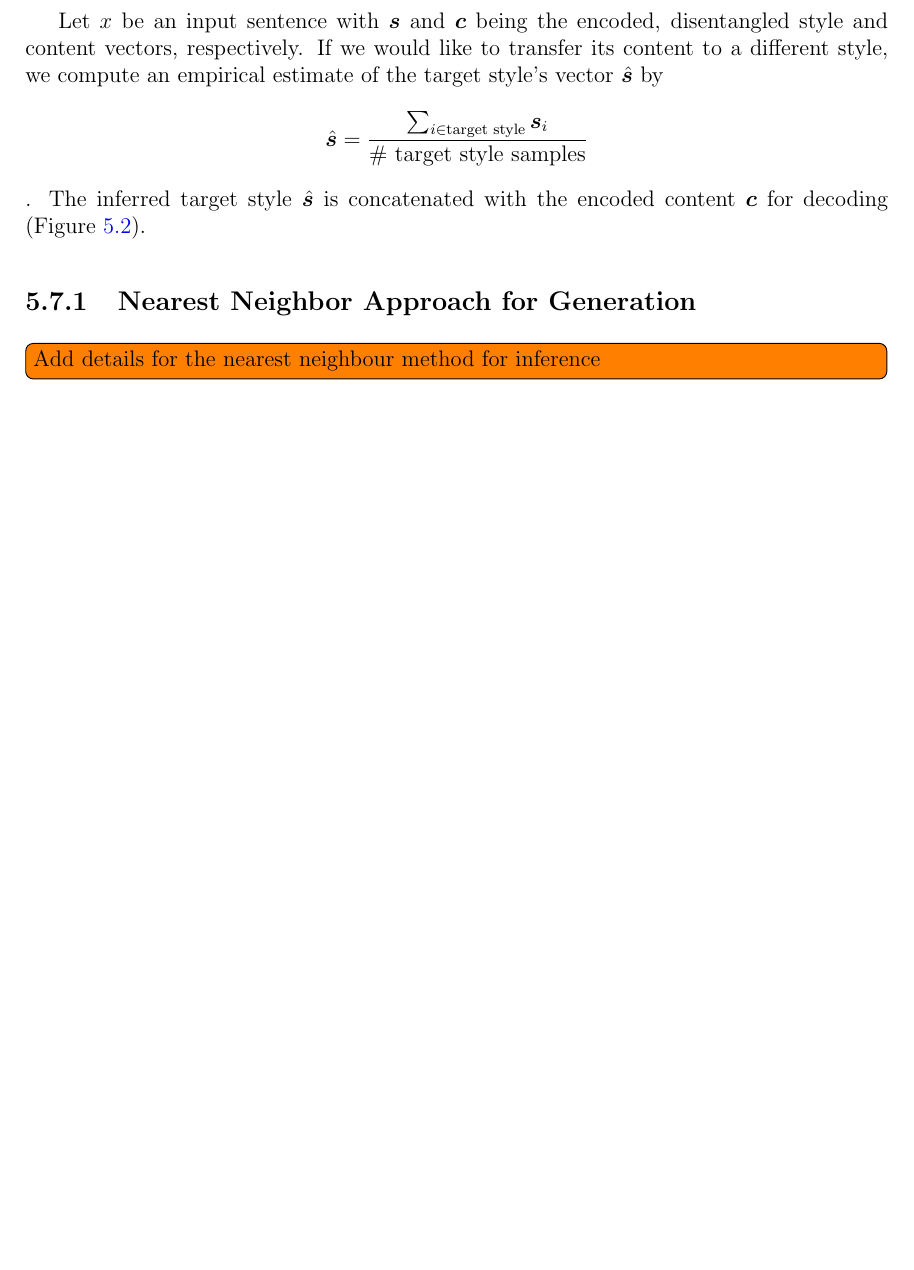
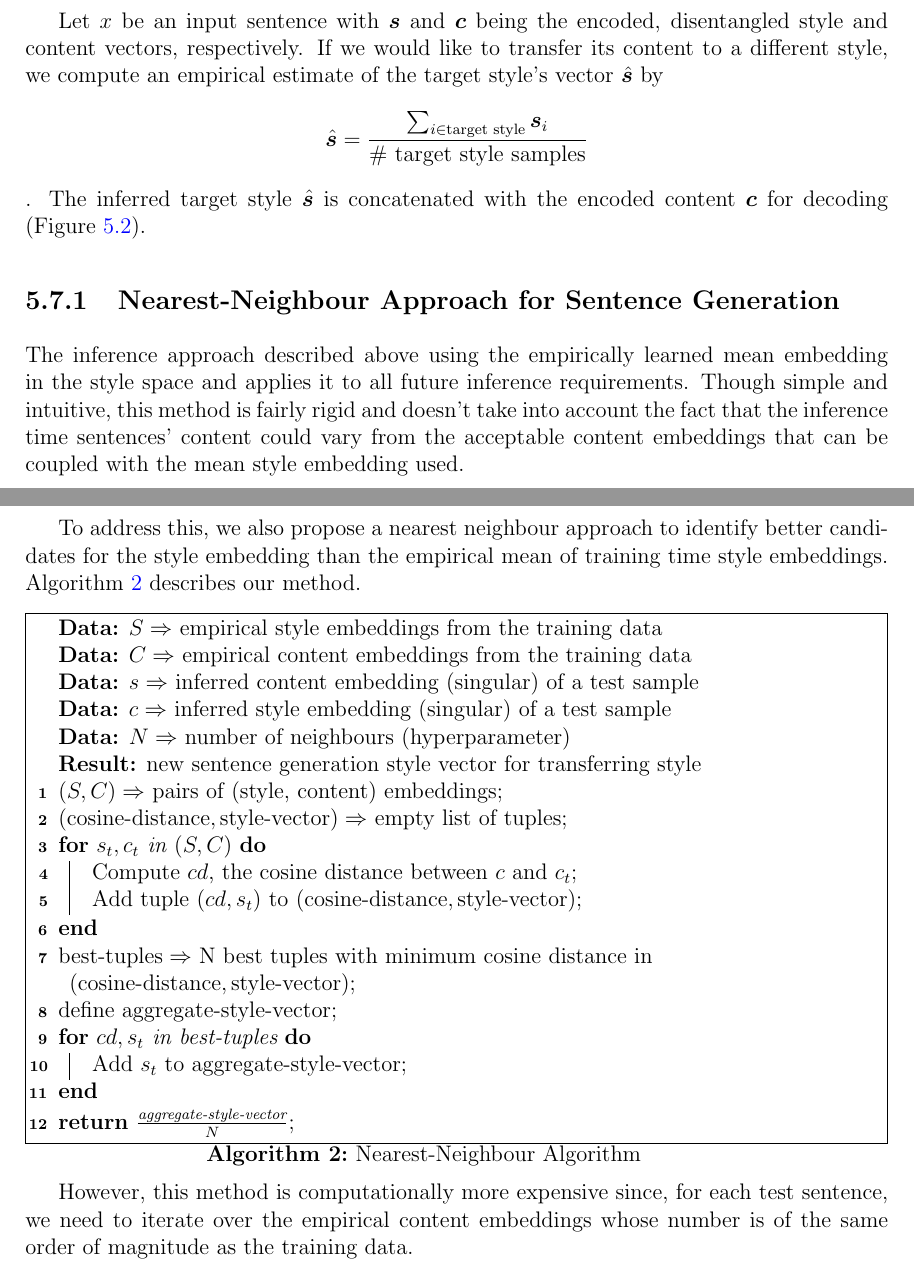
Before and after one commit to vineetjohn/uwaterloo-mmath-cs-thesis, a LaTeX thesis (uw-ethesis.tex, which reads chapters/05-approach.tex): part of page 49 of 60 before the commit and two parts of pages 49 and 50 of 61 after it, the two joined at a grey line, cut so that both start at the same text, the shorter picture padded with empty space. Compiled offline with pdfLaTeX.

Commit message:
Add description for the nearest neighbour algorithm

```diff
--- a/chapters/05-approach.tex
+++ b/chapters/05-approach.tex
@@ -207,5 +207,33 @@ Let $x$ be an input sentence with $\bm s$ and $\bm c$ being the encoded, disenta
 $$\hat{\bm s}=\frac{\sum_{i\in\text{target style}}\bm s_i}{\text{\# target style samples}}$$. The inferred target style $\hat{\bm s}$ is concatenated with the encoded content $\bm c$ for decoding (Figure \ref{fig:model-overview-inference}).
 
 
-\subsection{Nearest Neighbor Approach for Generation}
-\todo[inline]{Add details for the nearest neighbour method for inference}
+\subsection{Nearest-Neighbour Approach for Sentence Generation}
+
+The inference approach described above using the empirically learned mean embedding in the style space and applies it to all future inference requirements. Though simple and intuitive, this method is fairly rigid and doesn't take into account the fact that the inference time sentences' content could vary from the acceptable content embeddings that can be coupled with the mean style embedding used.
+
+To address this, we also propose a nearest neighbour approach to identify better candidates for the style embedding than the empirical mean of training time style embeddings. Algorithm \ref{alg:nearest-neighbour} describes our method.
+
+\begin{algorithm}[H]
+	\KwData{$S \Rightarrow$ empirical style embeddings from the training data}
+	\KwData{$C \Rightarrow$ empirical content embeddings from the training data}
+	\KwData{$s \Rightarrow$ inferred content embedding (singular) of a test sample}
+	\KwData{$c \Rightarrow$ inferred style embedding (singular) of a test sample}
+	\KwData{$N \Rightarrow$ number of neighbours (hyperparameter)}
+	\KwResult{new sentence generation style vector for transferring style}
+	$(S, C) \Rightarrow$ pairs of (style, content) embeddings\;
+	$(\text{cosine-distance}, \text{style-vector}) \Rightarrow$ empty list of tuples\;
+	\For{$s_t, c_t$ in $(S, C)$}{
+		Compute $cd$, the cosine distance between $c$ and $c_t$\;
+		Add tuple $(cd,s_t)$ to $(\text{cosine-distance}, \text{style-vector})$\;
+	}
+	$\text{best-tuples} \Rightarrow$ N best tuples with minimum cosine distance in $(\text{cosine-distance}, \text{style-vector})$\;
+	define $\text{aggregate-style-vector}$\;
+	\For{$cd, s_t$ in $\text{best-tuples}$}{
+		Add $s_t$ to $\text{aggregate-style-vector}$\;
+	}
+	\KwRet{$\frac{\text{aggregate-style-vector}}{N}$}\;
+
+	\caption{\label{alg:nearest-neighbour} Nearest-Neighbour Algorithm}
+\end{algorithm}
+
+However, this method is computationally more expensive since, for each test sentence, we need to iterate over the empirical content embeddings whose number is of the same order of magnitude as the training data.
--- a/uw-ethesis.tex
+++ b/uw-ethesis.tex
@@ -92,12 +92,11 @@
 \usepackage[pdftex]{graphicx} % For including graphics N.B. pdftex graphics driver
 \usepackage{natbib} % For better bibliography formatting
 \usepackage[dvipsnames]{xcolor} % Additional colors
-\usepackage{multirow}
 \usepackage{bm}
 \usepackage{todonotes}
 \usepackage{caption}
 \usepackage[hyphens]{url}
-\usepackage{algorithm2e}
+\usepackage[linesnumbered,lined,boxed]{algorithm2e}
 
 % Hyperlinks make it very easy to navigate an electronic document.
 % In addition, this is where you should specify the thesis title
```
Also changed, not shown: chapters/05-approach.tex (4 more changed lines).
